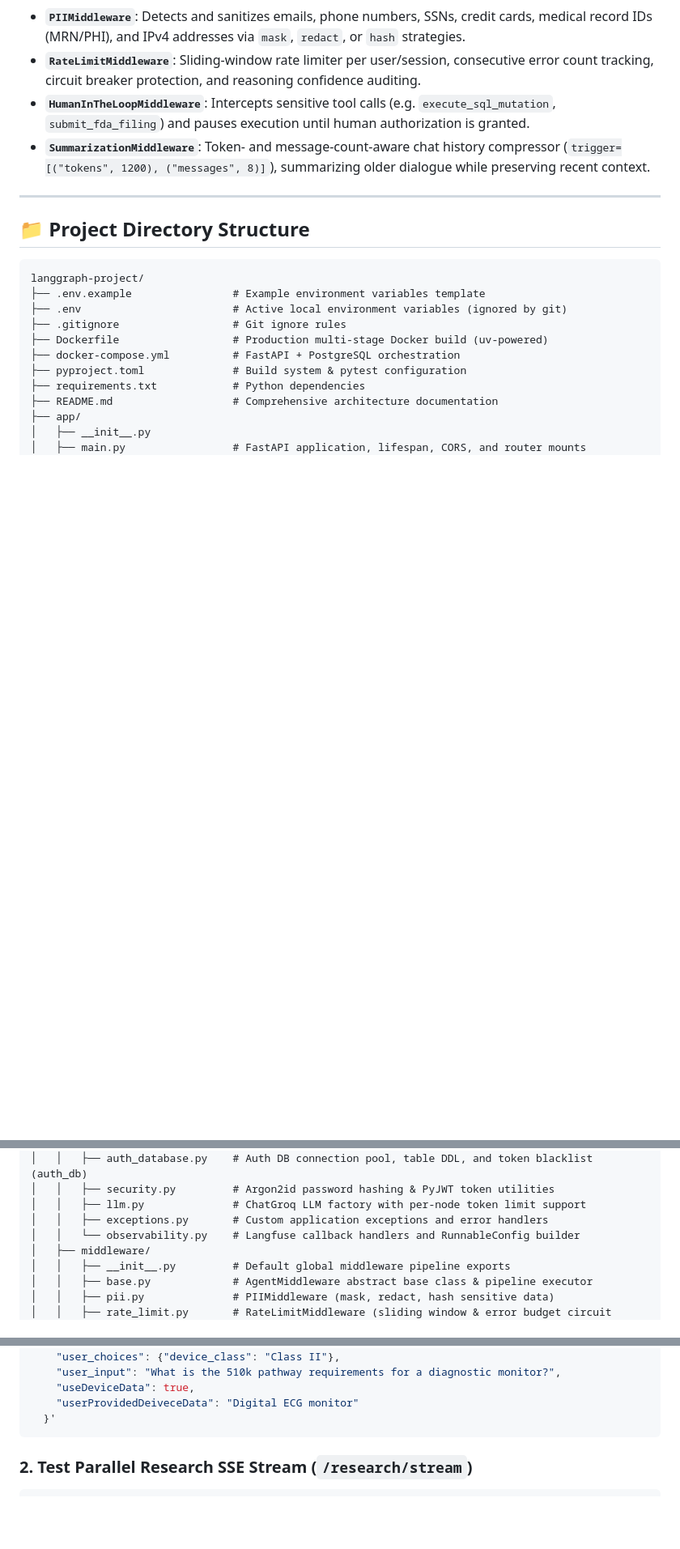
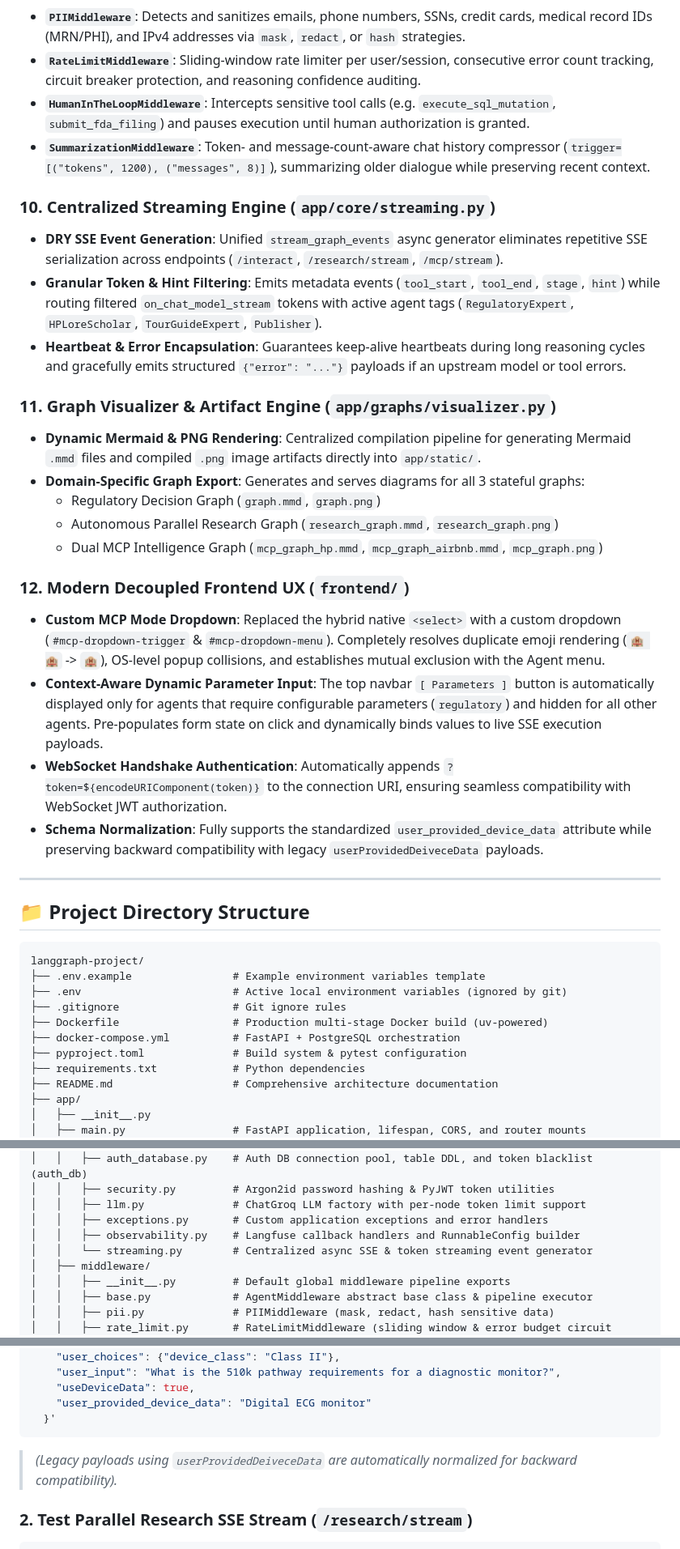
Before and after one commit to ambideXtrous9/Langchain-Langgraph-Notebooks, a Markdown page: README.md, 3 parts joined by grey strips. Shown at 81% size. Drawn GitHub-style; blank space fills up the shorter version.

````diff
--- a/README.md
+++ b/README.md
@@ -332,6 +332,24 @@ Modular, extensible middleware system implementing lifecycle interception (`run_
 - **`HumanInTheLoopMiddleware`**: Intercepts sensitive tool calls (e.g. `execute_sql_mutation`, `submit_fda_filing`) and pauses execution until human authorization is granted.
 - **`SummarizationMiddleware`**: Token- and message-count-aware chat history compressor (`trigger=[("tokens", 1200), ("messages", 8)]`), summarizing older dialogue while preserving recent context.
 
+### 10. Centralized Streaming Engine (`app/core/streaming.py`)
+- **DRY SSE Event Generation**: Unified `stream_graph_events` async generator eliminates repetitive SSE serialization across endpoints (`/interact`, `/research/stream`, `/mcp/stream`).
+- **Granular Token & Hint Filtering**: Emits metadata events (`tool_start`, `tool_end`, `stage`, `hint`) while routing filtered `on_chat_model_stream` tokens with active agent tags (`RegulatoryExpert`, `HPLoreScholar`, `TourGuideExpert`, `Publisher`).
+- **Heartbeat & Error Encapsulation**: Guarantees keep-alive heartbeats during long reasoning cycles and gracefully emits structured `{"error": "..."}` payloads if an upstream model or tool errors.
+
+### 11. Graph Visualizer & Artifact Engine (`app/graphs/visualizer.py`)
+- **Dynamic Mermaid & PNG Rendering**: Centralized compilation pipeline for generating Mermaid `.mmd` files and compiled `.png` image artifacts directly into `app/static/`.
+- **Domain-Specific Graph Export**: Generates and serves diagrams for all 3 stateful graphs:
+  - Regulatory Decision Graph (`graph.mmd`, `graph.png`)
+  - Autonomous Parallel Research Graph (`research_graph.mmd`, `research_graph.png`)
+  - Dual MCP Intelligence Graph (`mcp_graph_hp.mmd`, `mcp_graph_airbnb.mmd`, `mcp_graph.png`)
+
+### 12. Modern Decoupled Frontend UX (`frontend/`)
+- **Custom MCP Mode Dropdown**: Replaced the hybrid native `<select>` with a custom dropdown (`#mcp-dropdown-trigger` & `#mcp-dropdown-menu`). Completely resolves duplicate emoji rendering (`🏨 🏨` -> `🏨`), OS-level popup collisions, and establishes mutual exclusion with the Agent menu.
+- **Context-Aware Dynamic Parameter Input**: The top navbar `[ Parameters ]` button is automatically displayed only for agents that require configurable parameters (`regulatory`) and hidden for all other agents. Pre-populates form state on click and dynamically binds values to live SSE execution payloads.
+- **WebSocket Handshake Authentication**: Automatically appends `?token=${encodeURIComponent(token)}` to the connection URI, ensuring seamless compatibility with WebSocket JWT authorization.
+- **Schema Normalization**: Fully supports the standardized `user_provided_device_data` attribute while preserving backward compatibility with legacy `userProvidedDeiveceData` payloads.
+
 ---
 
 ## 📁 Project Directory Structure
@@ -372,7 +390,8 @@ langgraph-project/
 │   │   ├── security.py         # Argon2id password hashing & PyJWT token utilities
 │   │   ├── llm.py              # ChatGroq LLM factory with per-node token limit support
 │   │   ├── exceptions.py       # Custom application exceptions and error handlers
-│   │   └── observability.py    # Langfuse callback handlers and RunnableConfig builder
+│   │   ├── observability.py    # Langfuse callback handlers and RunnableConfig builder
+│   │   └── streaming.py        # Centralized async SSE & token streaming event generator
 │   ├── middleware/
 │   │   ├── __init__.py         # Default global middleware pipeline exports
 │   │   ├── base.py             # AgentMiddleware abstract base class & pipeline executor
@@ -602,9 +660,10 @@ curl -N -X POST http://localhost:8000/interact \
     "user_choices": {"device_class": "Class II"},
     "user_input": "What is the 510k pathway requirements for a diagnostic monitor?",
     "useDeviceData": true,
-    "userProvidedDeiveceData": "Digital ECG monitor"
+    "user_provided_device_data": "Digital ECG monitor"
   }'
 ```
+> *(Legacy payloads using `userProvidedDeiveceData` are automatically normalized for backward compatibility).*
 
 ### 2. Test Parallel Research SSE Stream (`/research/stream`)
 ```bash
````
Also changed, not shown: other parts of README.md (+44 -4 lines).
